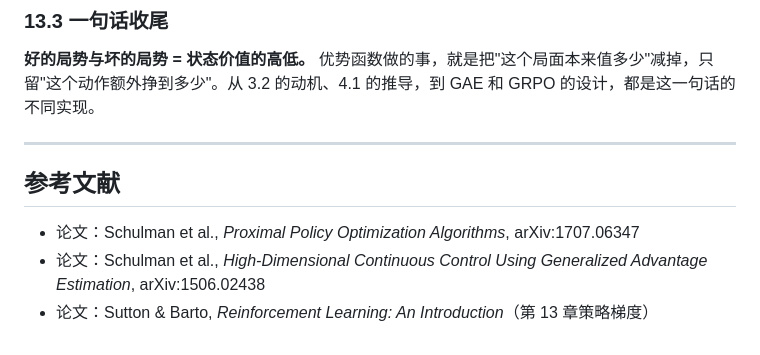
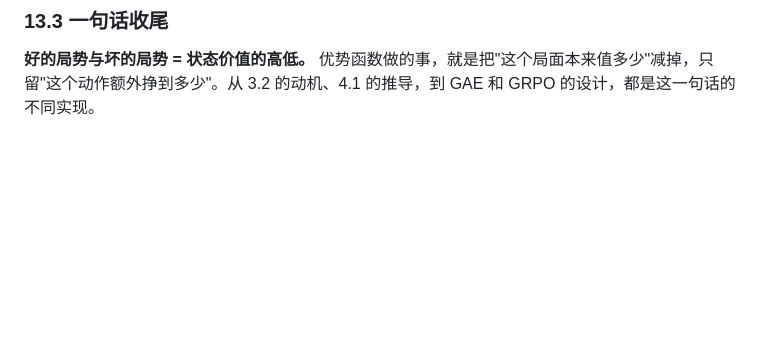
Before and after one commit to donglinAI/ai-from-scratch, a Markdown page: 17-ppo/README.md, the part around the change. GitHub-like rendering; blank space fills up the shorter version.

```diff
--- a/17-ppo/README.md
+++ b/17-ppo/README.md
@@ -863,11 +863,3 @@ A=G_t-V(s_t)
 ### 13.3 一句话收尾
 
 **好的局势与坏的局势 = 状态价值的高低。** 优势函数做的事，就是把"这个局面本来值多少"减掉，只留"这个动作额外挣到多少"。从 3.2 的动机、4.1 的推导，到 GAE 和 GRPO 的设计，都是这一句话的不同实现。
-
----
-
-## 参考文献
-
-- 论文：Schulman et al., *Proximal Policy Optimization Algorithms*, arXiv:1707.06347
-- 论文：Schulman et al., *High-Dimensional Continuous Control Using Generalized Advantage Estimation*, arXiv:1506.02438
-- 论文：Sutton & Barto, *Reinforcement Learning: An Introduction*（第 13 章策略梯度）
```
Also changed, not shown: 17-ppo/assets/learning_curve.png (added).
